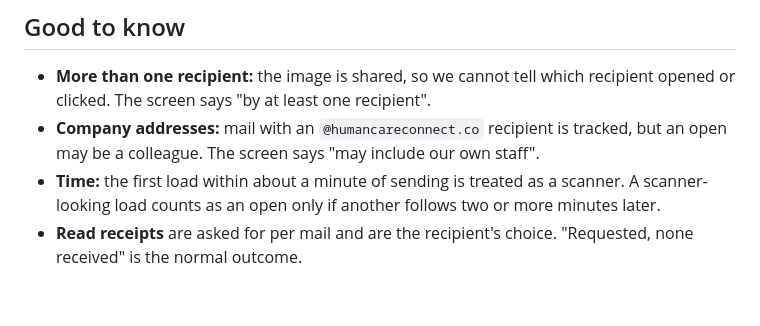
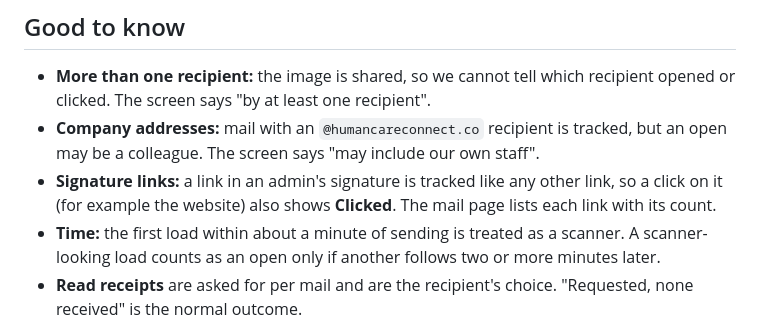
Before and after one commit to Humancare11/connect, a Markdown page: docs/email-read-status.md, the part around the change. Rendered like a GitHub page; blank space fills up the shorter version.

```diff
--- a/docs/email-read-status.md
+++ b/docs/email-read-status.md
@@ -29,6 +29,8 @@ look unread.
   The screen says "by at least one recipient".
 - **Company addresses:** mail with an `@humancareconnect.co` recipient is tracked, but an open may be a
   colleague. The screen says "may include our own staff".
+- **Signature links:** a link in an admin's signature is tracked like any other link, so a click on it
+  (for example the website) also shows **Clicked**. The mail page lists each link with its count.
 - **Time:** the first load within about a minute of sending is treated as a scanner. A scanner-looking load
   counts as an open only if another follows two or more minutes later.
 - **Read receipts** are asked for per mail and are the recipient's choice. "Requested, none received" is the
```
Also changed, not shown: docs/email-signatures.md (added, +98 -0 lines).
